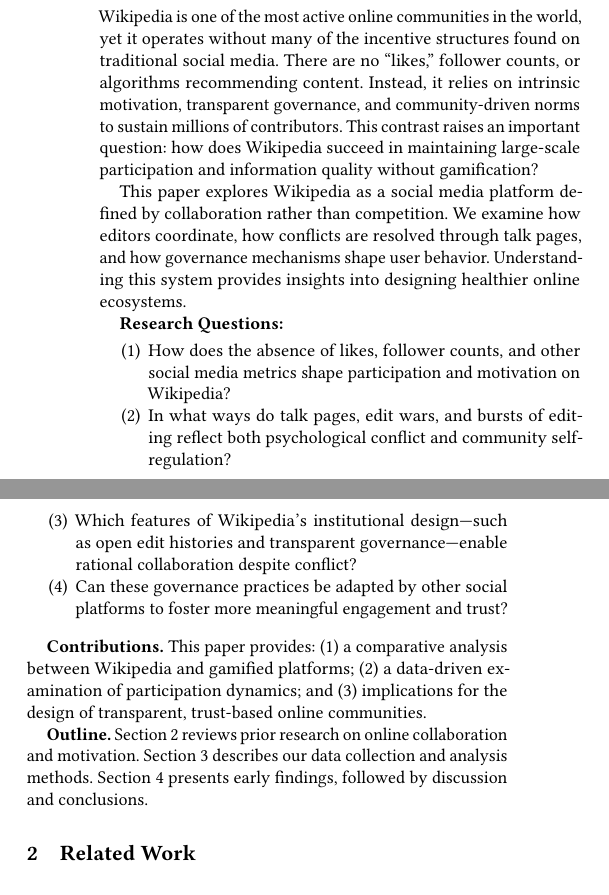
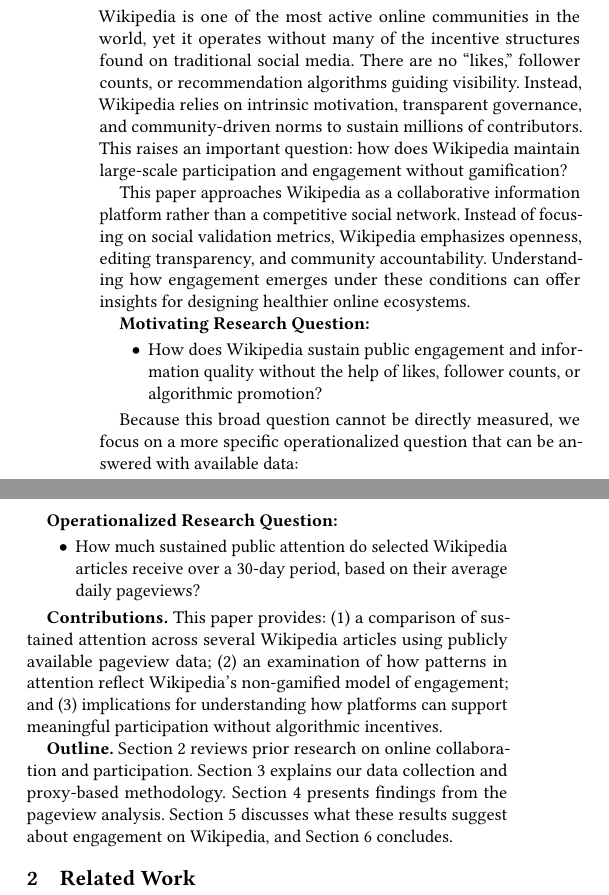
Before and after one commit to tmomani11/CPSC298-12, a LaTeX paper (paper/main.tex, which reads paper/sections/introduction.tex): two parts of the columns of page 1 of 3, joined at a grey line, cut so that both start at the same text. Compiled offline with pdfLaTeX.

Commit message:
Revise introduction for clarity and focus
Updated introduction to clarify the focus on Wikipedia's collaborative model and operationalized research questions. Enhanced descriptions of research questions, contributions, and outline.

```diff
--- a/paper/sections/introduction.tex
+++ b/paper/sections/introduction.tex
@@ -1,21 +1,30 @@
 % Introduction
 % Structure: Problem/Motivation -> Background -> Research Questions -> Contributions -> Paper Outline
 
-Wikipedia is one of the most active online communities in the world, yet it operates without many of the incentive structures found on traditional social media. There are no “likes,” follower counts, or algorithms recommending content. Instead, it relies on intrinsic motivation, transparent governance, and community-driven norms to sustain millions of contributors. This contrast raises an important question: how does Wikipedia succeed in maintaining large-scale participation and information quality without gamification?
+Wikipedia is one of the most active online communities in the world, yet it operates without many of the incentive structures found on traditional social media. There are no “likes,” follower counts, or recommendation algorithms guiding visibility. Instead, Wikipedia relies on intrinsic motivation, transparent governance, and community-driven norms to sustain millions of contributors. This raises an important question: how does Wikipedia maintain large-scale participation and engagement without gamification?
 
-This paper explores Wikipedia as a social media platform defined by collaboration rather than competition. We examine how editors coordinate, how conflicts are resolved through talk pages, and how governance mechanisms shape user behavior. Understanding this system provides insights into designing healthier online ecosystems.
+This paper approaches Wikipedia as a collaborative information platform rather than a competitive social network. Instead of focusing on social validation metrics, Wikipedia emphasizes openness, editing transparency, and community accountability. Understanding how engagement emerges under these conditions can offer insights for designing healthier online ecosystems.
 
-\textbf{Research Questions:}
-\begin{enumerate}
-    \item How does the absence of likes, follower counts, and other social media metrics shape participation and motivation on Wikipedia?
-    \item In what ways do talk pages, edit wars, and bursts of editing reflect both psychological conflict and community self-regulation?
-    \item Which features of Wikipedia’s institutional design—such as open edit histories and transparent governance—enable rational collaboration despite conflict?
-    \item Can these governance practices be adapted by other social platforms to foster more meaningful engagement and trust?
-\end{enumerate}
+\textbf{Motivating Research Question:}
+\begin{itemize}
+    \item How does Wikipedia sustain public engagement and information quality without the help of likes, follower counts, or algorithmic promotion?
+\end{itemize}
 
-\textbf{Contributions.} This paper provides:
-(1) a comparative analysis between Wikipedia and gamified platforms;
-(2) a data-driven examination of participation dynamics; and
-(3) implications for the design of transparent, trust-based online communities.
+Because this broad question cannot be directly measured, we focus on a more specific operationalized question that can be answered with available data:
 
-\textbf{Outline.} Section~\ref{sec:relatedwork} reviews prior research on online collaboration and motivation. Section~\ref{sec:methodology} describes our data collection and analysis methods. Section~\ref{sec:results} presents early findings, followed by discussion and conclusions.
+\textbf{Operationalized Research Question:}
+\begin{itemize}
+    \item How much sustained public attention do selected Wikipedia articles receive over a 30-day period, based on their average daily pageviews?
+\end{itemize}
+
+\textbf{Contributions.}
+This paper provides:
+(1) a comparison of sustained attention across several Wikipedia articles using publicly available pageview data;
+(2) an examination of how patterns in attention reflect Wikipedia’s non-gamified model of engagement; and
+(3) implications for understanding how platforms can support meaningful participation without algorithmic incentives.
+
+\textbf{Outline.}
+Section~\ref{sec:relatedwork} reviews prior research on online collaboration and participation.
+Section~\ref{sec:methodology} explains our data collection and proxy-based methodology.
+Section~\ref{sec:results} presents findings from the pageview analysis.
+Section~\ref{sec:discussion} discusses what these results suggest about engagement on Wikipedia, and Section~\ref{sec:conclusion} concludes.
```
